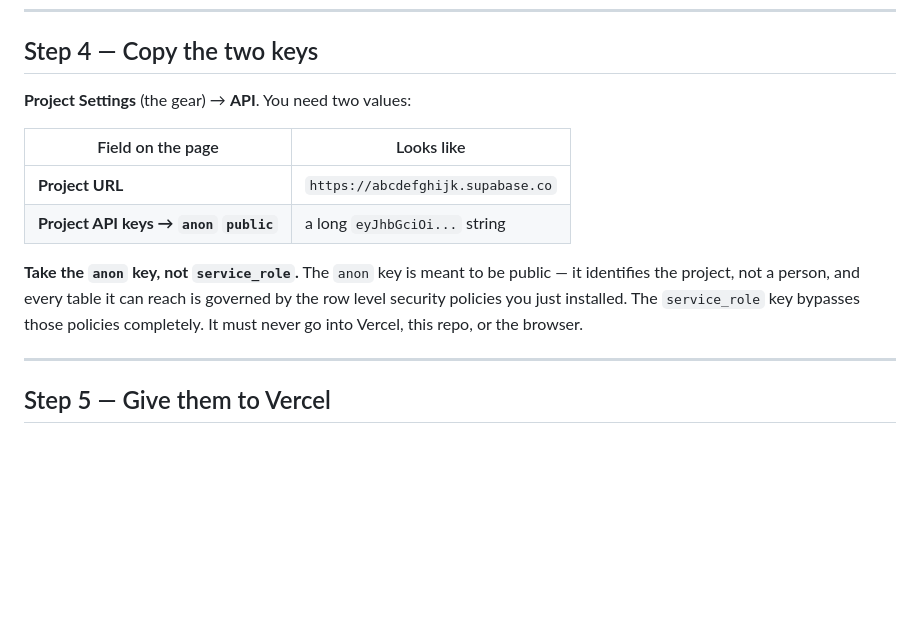
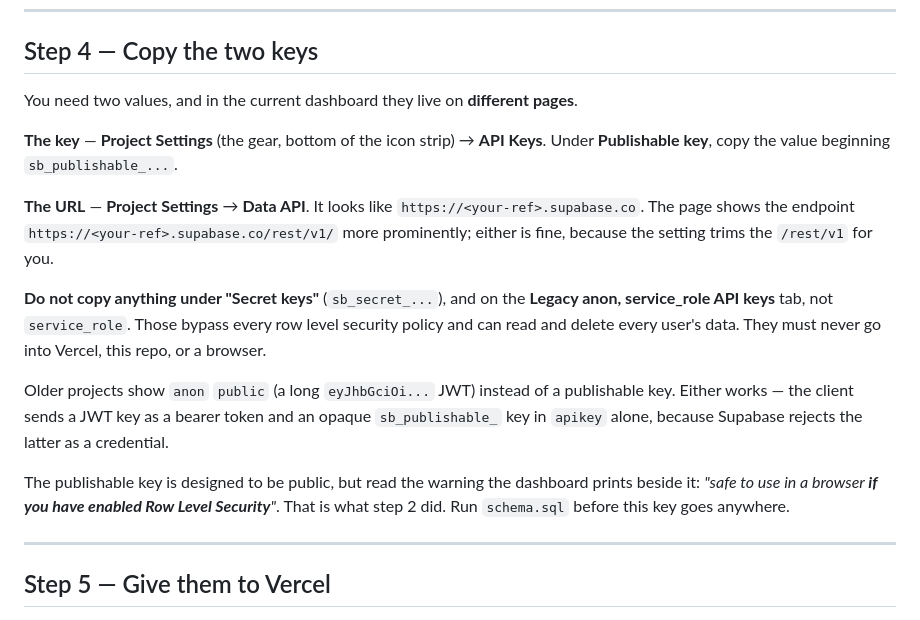
Before and after one commit to ag2502/Job-Finder-for-Ireland, a Markdown page: docs/accounts-setup.md, the part around the change. GitHub-like rendering; blank space fills up the shorter version.

Commit message:
2026-09-22 19:45 - Describe the API keys page as the dashboard now shows it
The key and the project URL have moved onto separate pages, and new projects are
issued a publishable key rather than the anon JWT. The warning printed beside the
key is worth repeating: it is safe to publish only because row level security is on,
which is what schema.sql sets up.

```diff
--- a/docs/accounts-setup.md
+++ b/docs/accounts-setup.md
@@ -67,17 +67,29 @@ under **URL Configuration**, so confirmation links come back to your site rather
 
 ## Step 4 — Copy the two keys
 
-**Project Settings** (the gear) → **API**. You need two values:
+You need two values, and in the current dashboard they live on **different pages**.
 
-| Field on the page | Looks like |
-|---|---|
-| **Project URL** | `https://abcdefghijk.supabase.co` |
-| **Project API keys → `anon` `public`** | a long `eyJhbGciOi...` string |
+**The key** — **Project Settings** (the gear, bottom of the icon strip) → **API Keys**.
+Under **Publishable key**, copy the value beginning `sb_publishable_...`.
 
-**Take the `anon` key, not `service_role`.** The `anon` key is meant to be public — it
-identifies the project, not a person, and every table it can reach is governed by the
-row level security policies you just installed. The `service_role` key bypasses those
-policies completely. It must never go into Vercel, this repo, or the browser.
+**The URL** — **Project Settings** → **Data API**. It looks like
+`https://<your-ref>.supabase.co`. The page shows the endpoint
+`https://<your-ref>.supabase.co/rest/v1/` more prominently; either is fine, because the
+setting trims the `/rest/v1` for you.
+
+**Do not copy anything under "Secret keys"** (`sb_secret_...`), and on the
+**Legacy anon, service_role API keys** tab, not `service_role`. Those bypass every row
+level security policy and can read and delete every user's data. They must never go into
+Vercel, this repo, or a browser.
+
+Older projects show `anon` `public` (a long `eyJhbGciOi...` JWT) instead of a publishable
+key. Either works — the client sends a JWT key as a bearer token and an opaque
+`sb_publishable_` key in `apikey` alone, because Supabase rejects the latter as a
+credential.
+
+The publishable key is designed to be public, but read the warning the dashboard prints
+beside it: *"safe to use in a browser **if you have enabled Row Level Security**"*. That
+is what step 2 did. Run `schema.sql` before this key goes anywhere.
 
 ---
 
```
